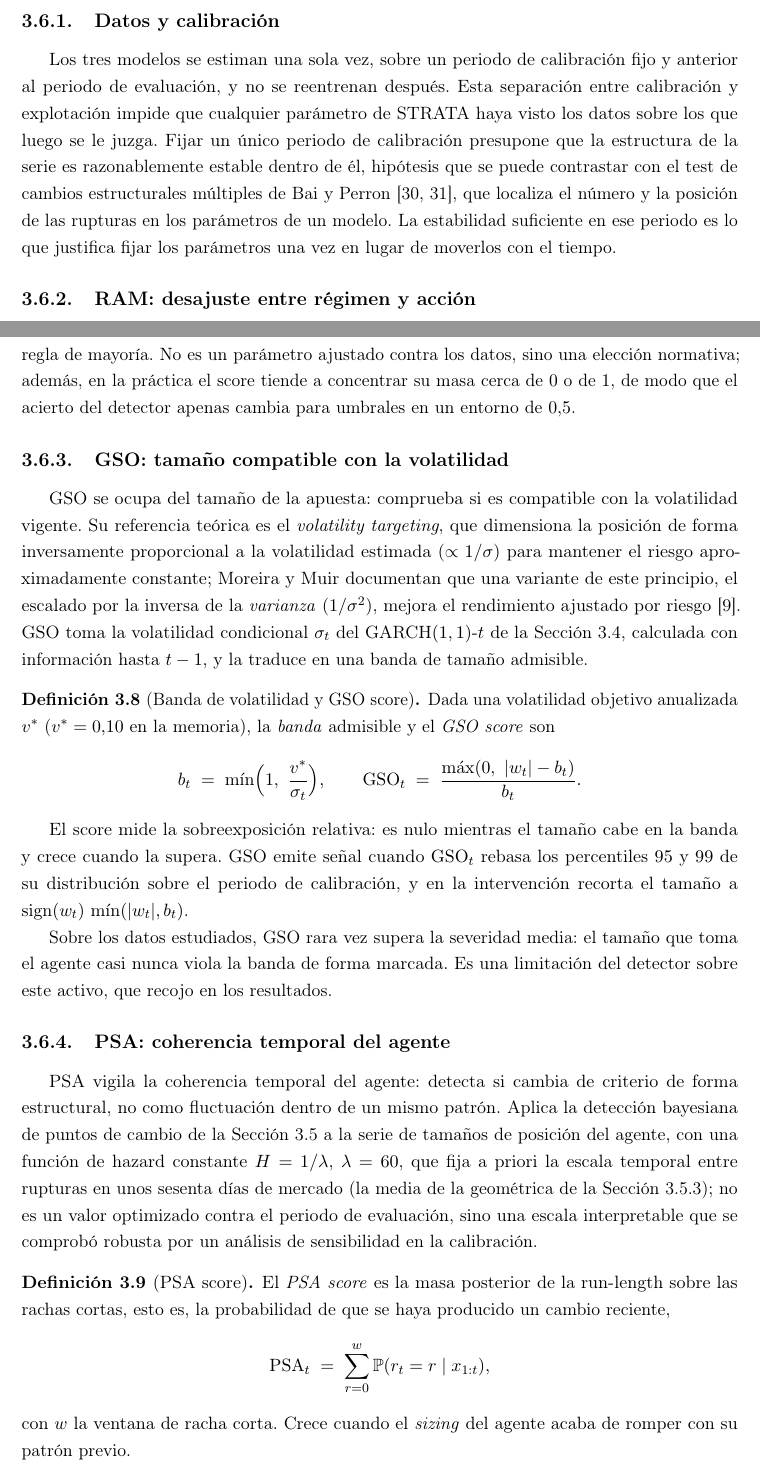
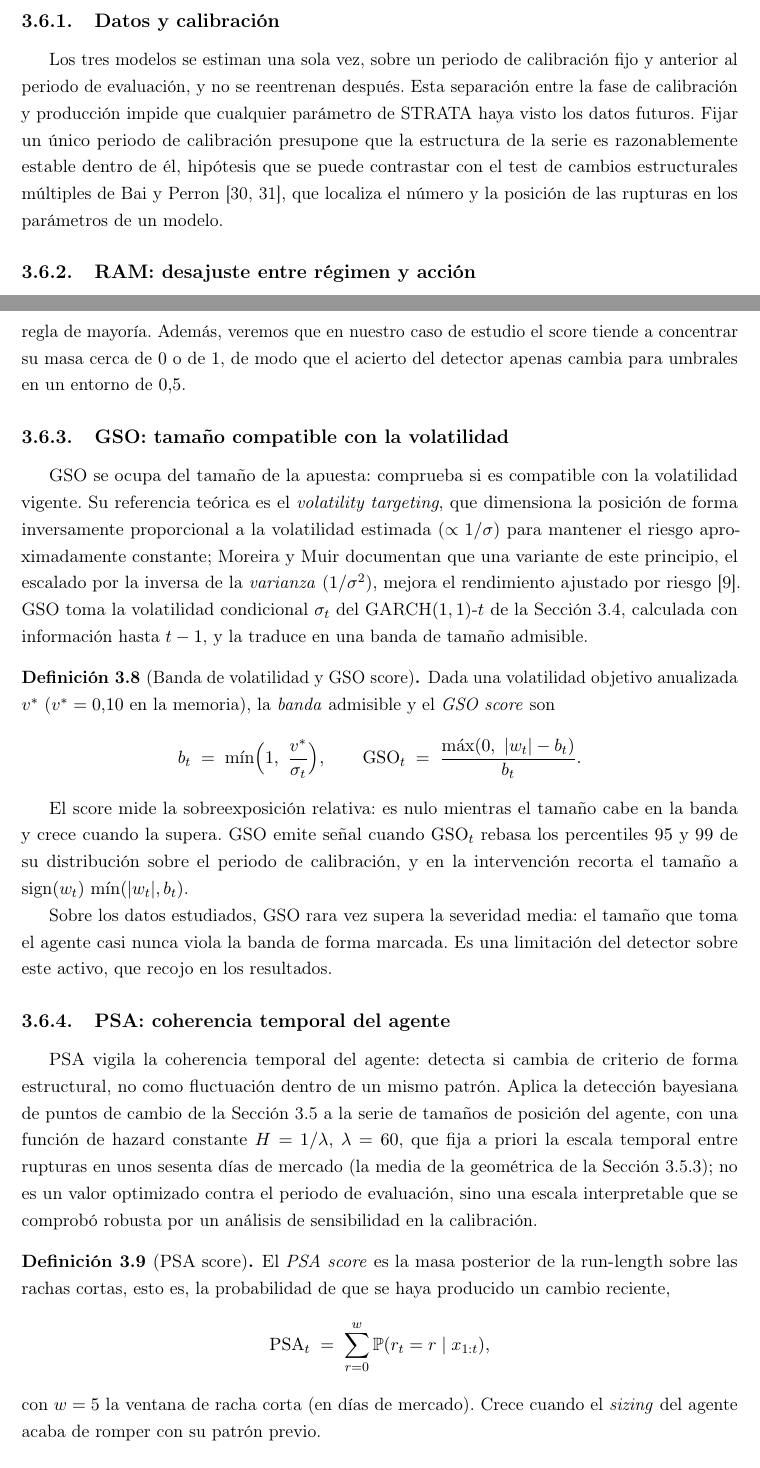
Before and after one commit to RaquelGarciah/Real-time-statistical-supervision-of-an-AI-trading-agent, a LaTeX thesis (tesis/main.tex, which reads tesis/chapters/03_marco_teorico.tex): two parts of pages 26 and 27 of 51, joined at a grey line, cut so that both start at the same text. Compiled offline with pdfLaTeX.

Commit message:
wip(tesis): autosave 2026-06-18 19:57

```diff
--- a/tesis/chapters/03_marco_teorico.tex
+++ b/tesis/chapters/03_marco_teorico.tex
@@ -518,7 +518,7 @@ Cada detector produce una señal numérica que mide un tipo de incoherencia entr
 \subsection{Datos y calibración}
 \label{sec:strata-calib}
 
-Los tres modelos se estiman una sola vez, sobre un periodo de calibración fijo y anterior al periodo de evaluación, y no se reentrenan después. Esta separación entre calibración y explotación impide que cualquier parámetro de STRATA haya visto los datos sobre los que luego se le juzga. Fijar un único periodo de calibración presupone que la estructura de la serie es razonablemente estable dentro de él, hipótesis que se puede contrastar con el test de cambios estructurales múltiples de Bai y Perron \cite{bai1998, bai2003}, que localiza el número y la posición de las rupturas en los parámetros de un modelo. La estabilidad suficiente en ese periodo es lo que justifica fijar los parámetros una vez en lugar de moverlos con el tiempo.
+Los tres modelos se estiman una sola vez, sobre un periodo de calibración fijo y anterior al periodo de evaluación, y no se reentrenan después. Esta separación entre la fase de calibración y producción impide que cualquier parámetro de STRATA haya visto los datos futuros. Fijar un único periodo de calibración presupone que la estructura de la serie es razonablemente estable dentro de él, hipótesis que se puede contrastar con el test de cambios estructurales múltiples de Bai y Perron \cite{bai1998, bai2003}, que localiza el número y la posición de las rupturas en los parámetros de un modelo.
 
 \subsection{RAM: desajuste entre régimen y acción}
 \label{sec:strata-ram}
@@ -537,7 +537,7 @@ El \emph{RAM score} es la masa filtrada sobre los regímenes cuya dirección apr
 \]
 \end{definicion}
 
-En los tres regímenes de la calibración (Calma alcista, $d=+1$; Crisis bajista, $d=-1$; Estrés neutro, $d=0$) esto es $\mathrm{RAM}_t = \gammaf(\text{Crisis})$ si el agente va largo y $\mathrm{RAM}_t = \gammaf(\text{Calma})$ si va corto; el Estrés, sin dirección, nunca penaliza. El score vive en $[0,1]$: cuanto más alto, más probabilidad pone el HMM en que el agente apuesta contra el régimen. El detector se activa con tres umbrales fijados ex ante, $0{,}25$, $\tau = 0{,}50$ y $0{,}70$, que marcan severidad baja, media y alta. El umbral operativo es el central, $\tau = 0{,}50$: equivale a intervenir cuando la dirección contraria a la apuesta acumula más de la mitad de la probabilidad de régimen, esto es, a la regla de mayoría. No es un parámetro ajustado contra los datos, sino una elección normativa; además, en la práctica el score tiende a concentrar su masa cerca de $0$ o de $1$, de modo que el acierto del detector apenas cambia para umbrales en un entorno de $0{,}5$.
+En los tres regímenes de la calibración (Calma alcista, $d=+1$; Crisis bajista, $d=-1$; Estrés neutro, $d=0$) esto es $\mathrm{RAM}_t = \gammaf(\text{Crisis})$ si el agente va largo y $\mathrm{RAM}_t = \gammaf(\text{Calma})$ si va corto; el Estrés, sin dirección, nunca penaliza. El score vive en $[0,1]$: cuanto más alto, más probabilidad pone el HMM en que el agente apuesta contra el régimen. El detector se activa con tres umbrales fijados ex ante, $0{,}25$, $\tau = 0{,}50$ y $0{,}70$, que marcan severidad baja, media y alta. El umbral operativo es el central, $\tau = 0{,}50$: equivale a intervenir cuando la dirección contraria a la apuesta acumula más de la mitad de la probabilidad de régimen, esto es, a la regla de mayoría. Además, veremos que en nuestro caso de estudio el score tiende a concentrar su masa cerca de $0$ o de $1$, de modo que el acierto del detector apenas cambia para umbrales en un entorno de $0{,}5$.
 
 \subsection{GSO: tamaño compatible con la volatilidad}
 \label{sec:strata-gso}
@@ -569,6 +569,6 @@ El \emph{PSA score} es la masa posterior de la run-length sobre las rachas corta
 \[
 \mathrm{PSA}_t \;=\; \sum_{r=0}^{w} \Prob(r_t = r \mid x_{1:t}),
 \]
-con $w$ la ventana de racha corta. Crece cuando el \emph{sizing} del agente acaba de romper con su patrón previo.
+con $w=5$ la ventana de racha corta (en días de mercado). Crece cuando el \emph{sizing} del agente acaba de romper con su patrón previo.
 \end{definicion}
 
```
Also changed, not shown: tesis/chapters/03_marco_teorico.tex (2 more changed lines).
